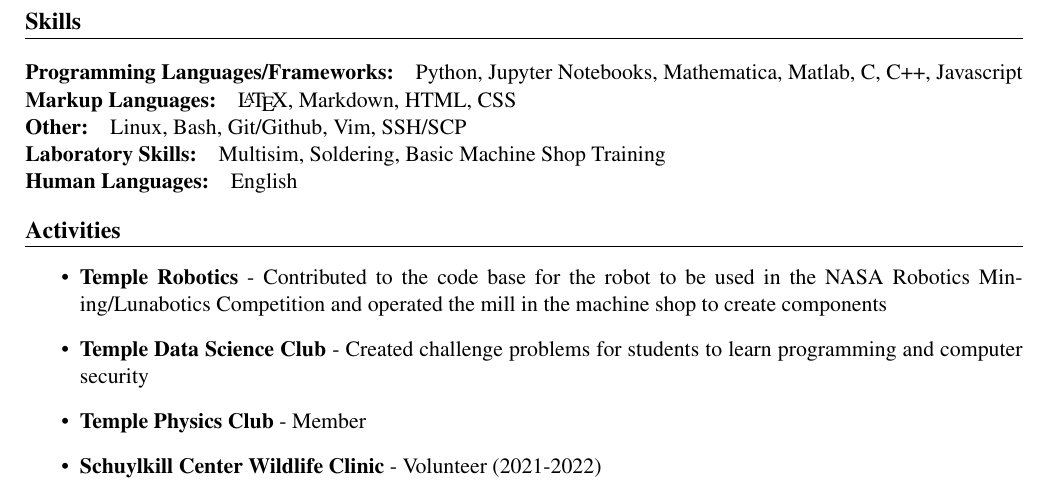
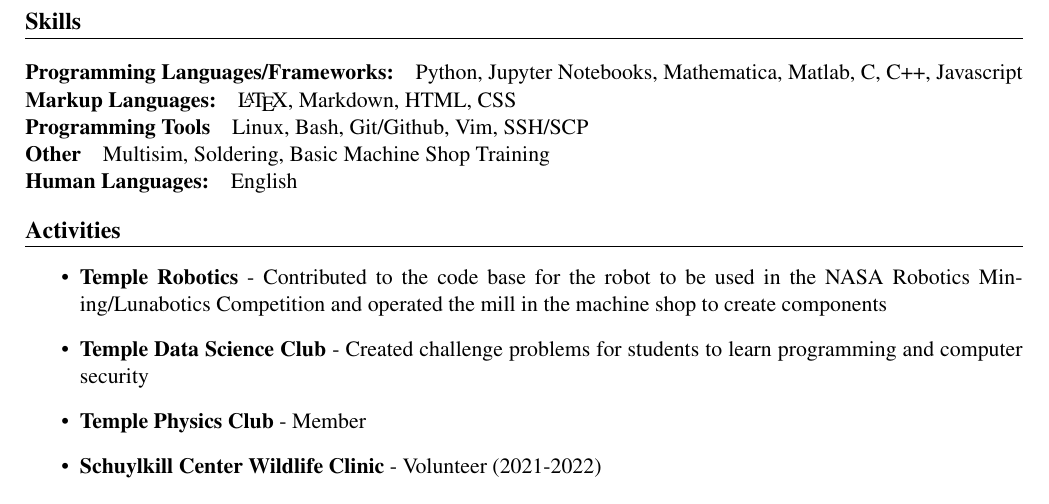
Before and after one commit to jshin313/resume, a LaTeX CV (cv_jacob_shin.tex): part of page 2 of 2, cut so that both start at the same text. Compiled offline with pdfLaTeX.

Commit message:
Update CV

```diff
--- a/cv_jacob_shin.tex
+++ b/cv_jacob_shin.tex
@@ -152,9 +152,9 @@
 Python, Jupyter Notebooks, Mathematica, Matlab, C, C++, Javascript
 \subsection{Markup Languages:}
 {\LaTeX}, Markdown, HTML, CSS
-\subsection{Other:}
+\subsection{Programming Tools}
 Linux, Bash, Git/Github, Vim, SSH/SCP
-\subsection{Laboratory Skills:} Multisim, Soldering, Basic Machine Shop Training
+\subsection{Other} Multisim, Soldering, Basic Machine Shop Training
 \subsection{Human Languages:}
 English
 
```
Also changed, not shown: cv_jacob_shin.pdf, cv_jacob_shin.tex (4 more changed lines).
